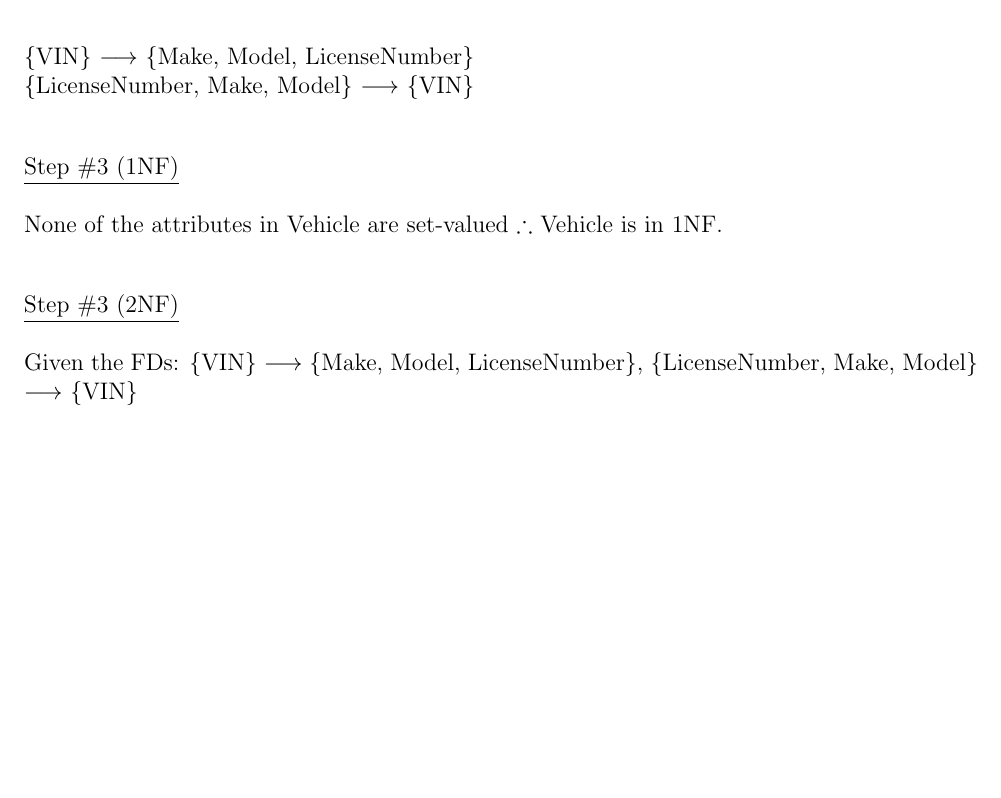
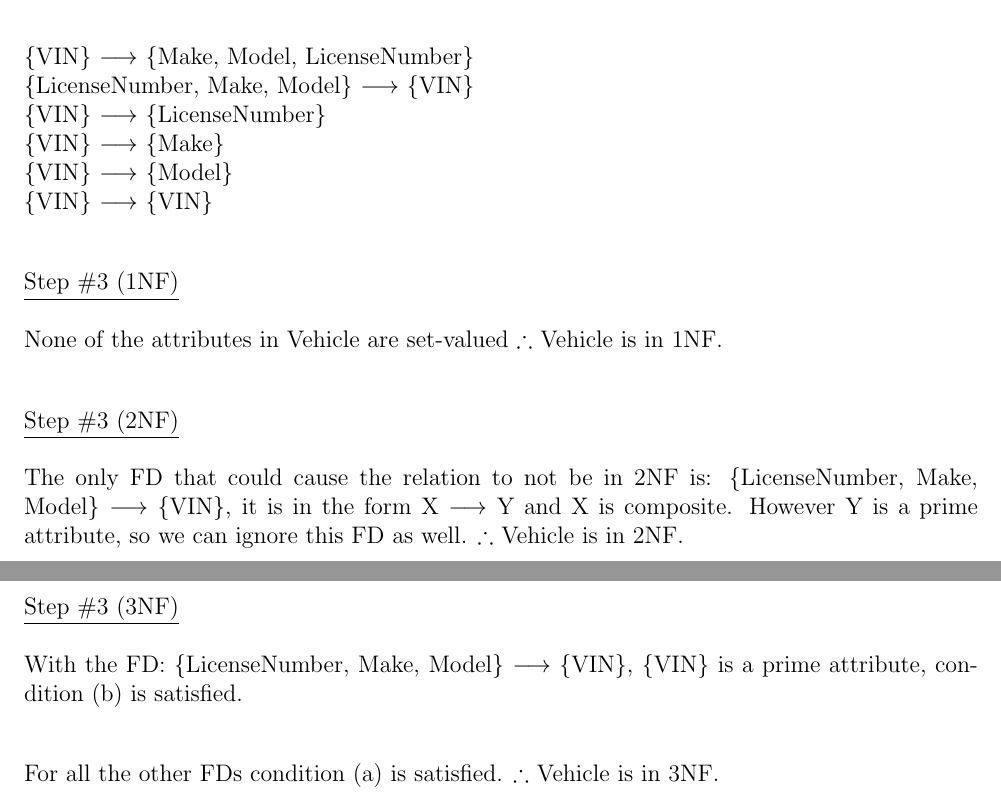
Before and after one commit to CarterBoyd/Program4CSC460, a LaTeX document (vehicleNormalization.tex): part of the page before the commit and two parts of pages 1 and 2 of 2 after it, the two joined at a grey line, cut so that both start at the same text, the shorter picture padded with empty space. Compiled offline with pdfLaTeX.

Commit message:
ready for feature review

```diff
--- a/vehicleNormalization.tex
+++ b/vehicleNormalization.tex
@@ -48,7 +48,10 @@ I know that for a given CK it should determine all attributes in the relation, b
 
 \{VIN\} $\longrightarrow$ \{Make, Model, LicenseNumber\}\\
 \{LicenseNumber, Make, Model\} $\longrightarrow$ \{VIN\}\\
-%\{LicenseNumber\} $\longrightarrow$ \{Make, Model, VIN\}\\
+\{VIN\} $\longrightarrow$ \{LicenseNumber\}\\
+\{VIN\} $\longrightarrow$ \{Make\}\\
+\{VIN\} $\longrightarrow$ \{Model\}\\
+\{VIN\} $\longrightarrow$ \{VIN\}\\
 
 \underline{Step \#3 (1NF)}\\
 \\
@@ -56,7 +59,15 @@ None of the attributes in Vehicle are set-valued $\therefore$ Vehicle is in 1NF.
 
 \underline{Step \#3 (2NF)}\\
 \\
-Given the FDs: \{VIN\} $\longrightarrow$ \{Make, Model, LicenseNumber\}, \{LicenseNumber, Make, Model\} $\longrightarrow$ \{VIN\}\\
+The only FD that could cause the relation to not be in 2NF is: \{LicenseNumber, Make, Model\} $\longrightarrow$ \{VIN\}, it is in the form X $\longrightarrow$ Y and X is composite. However Y is a prime attribute, so we can ignore this FD as well. $\therefore$ Vehicle is in 2NF.\\
+\newpage
+
+\underline{Step \#3 (3NF)}\\
+\\
+With the FD: \{LicenseNumber, Make, Model\} $\longrightarrow$ \{VIN\}, \{VIN\} is a prime attribute, condition (b) is satisfied.\\
+
+For all the other FDs condition (a) is satisfied. $\therefore$ Vehicle is in 3NF.
+
 
 
 \end{document}
```
Also changed, not shown: vehicle3NF.pdf.
